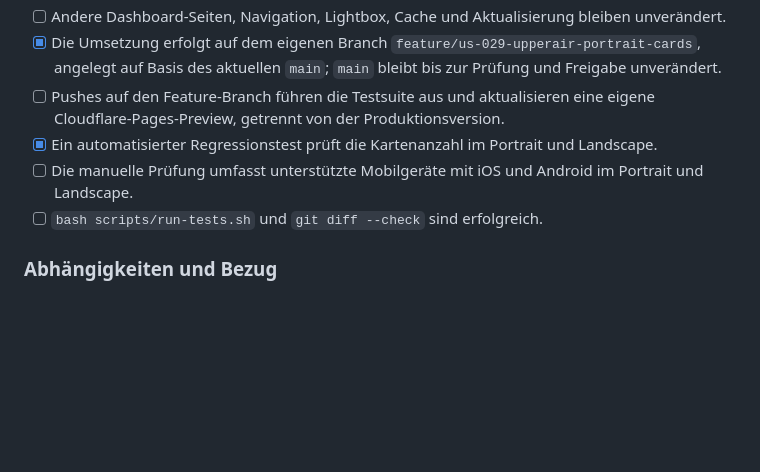
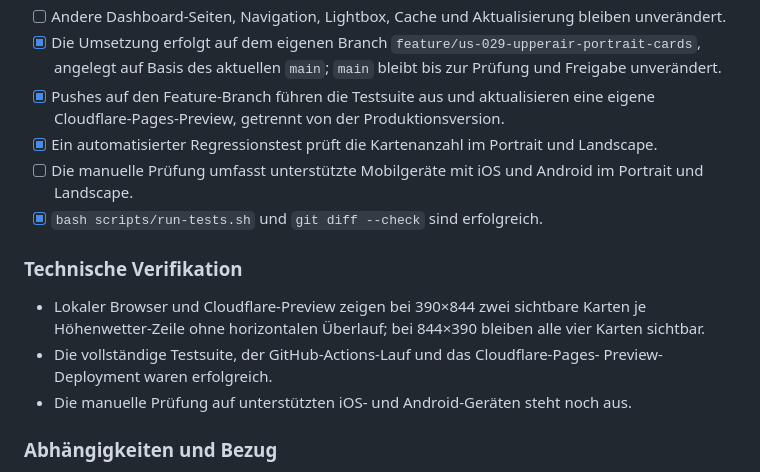
Before and after one commit to w465jt7pm9-cpu/dwd-dashboard, a Markdown page: docs/backlog.md, the part around the change. Rendered like a GitHub page; blank space fills up the shorter version.

Commit message:
docs: record US-029 preview verification
Co-authored-by: Copilot <223556219+Copilot@users.noreply.github.com>

```diff
--- a/docs/backlog.md
+++ b/docs/backlog.md
@@ -2197,13 +2197,23 @@ damit die Karten auf dem schmalen Bildschirm größer und leichter bedienbar sin
 - [x] Die Umsetzung erfolgt auf dem eigenen Branch
   `feature/us-029-upperair-portrait-cards`, angelegt auf Basis des aktuellen
   `main`; `main` bleibt bis zur Prüfung und Freigabe unverändert.
-- [ ] Pushes auf den Feature-Branch führen die Testsuite aus und aktualisieren
+- [x] Pushes auf den Feature-Branch führen die Testsuite aus und aktualisieren
   eine eigene Cloudflare-Pages-Preview, getrennt von der Produktionsversion.
 - [x] Ein automatisierter Regressionstest prüft die Kartenanzahl im Portrait
   und Landscape.
 - [ ] Die manuelle Prüfung umfasst unterstützte Mobilgeräte mit iOS und Android
   im Portrait und Landscape.
-- [ ] `bash scripts/run-tests.sh` und `git diff --check` sind erfolgreich.
+- [x] `bash scripts/run-tests.sh` und `git diff --check` sind erfolgreich.
+
+### Technische Verifikation
+
+- Lokaler Browser und Cloudflare-Preview zeigen bei 390×844 zwei sichtbare
+  Karten je Höhenwetter-Zeile ohne horizontalen Überlauf; bei 844×390 bleiben
+  alle vier Karten sichtbar.
+- Die vollständige Testsuite, der GitHub-Actions-Lauf und das Cloudflare-Pages-
+  Preview-Deployment waren erfolgreich.
+- Die manuelle Prüfung auf unterstützten iOS- und Android-Geräten steht noch
+  aus.
 
 ### Abhängigkeiten und Bezug
 
```
